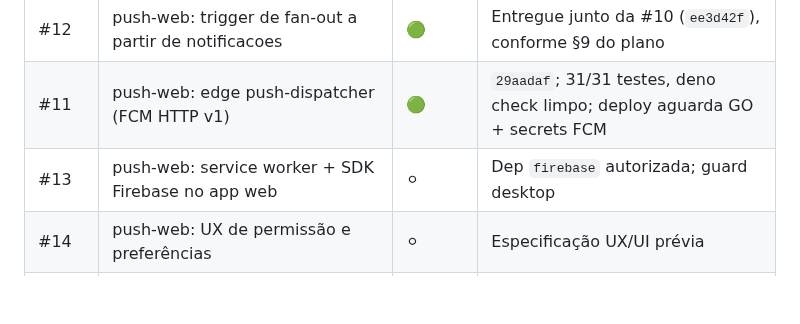
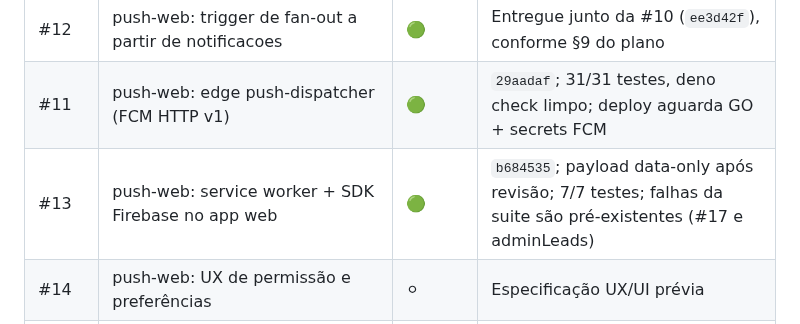
Before and after one commit to bonacciniWd/mercurio-capital, a Markdown page: TRACKER.md, the part around the change. Rendered like a GitHub page; blank space fills up the shorter version.

Commit message:
docs: tracker — #13 entregue
Co-authored-by: Copilot <223556219+Copilot@users.noreply.github.com>

```diff
--- a/TRACKER.md
+++ b/TRACKER.md
@@ -40,7 +40,7 @@ em `screenshots/ios/6.9/`; textos e campos completos em `screenshots/app-store-c
 | #10 | push-web: modelo push_devices/push_outbox + RLS + smoke | 🟢 | `ee3d42f`; reutilizou `push_devices` (decisão do dono); smokes fase-59 verdes em Supabase local |
 | #12 | push-web: trigger de fan-out a partir de notificacoes | 🟢 | Entregue junto da #10 (`ee3d42f`), conforme §9 do plano |
 | #11 | push-web: edge push-dispatcher (FCM HTTP v1) | 🟢 | `29aadaf`; 31/31 testes, deno check limpo; deploy aguarda GO + secrets FCM |
-| #13 | push-web: service worker + SDK Firebase no app web | ⚪ | Dep `firebase` autorizada; guard desktop |
+| #13 | push-web: service worker + SDK Firebase no app web | 🟢 | `b684535`; payload data-only após revisão; 7/7 testes; falhas da suite são pré-existentes (#17 e adminLeads) |
 | #14 | push-web: UX de permissão e preferências | ⚪ | Especificação UX/UI prévia |
 | #15 | push-web: degradê Electron/Safari + docs operacionais | ⚪ | Runbook, security-checklist, §2.2 do 12-finalizacao |
 | #16 | push-web: flag de rollout + evidências | ⚪ | Flag `push_web`; staging com 2 navegadores |
```
